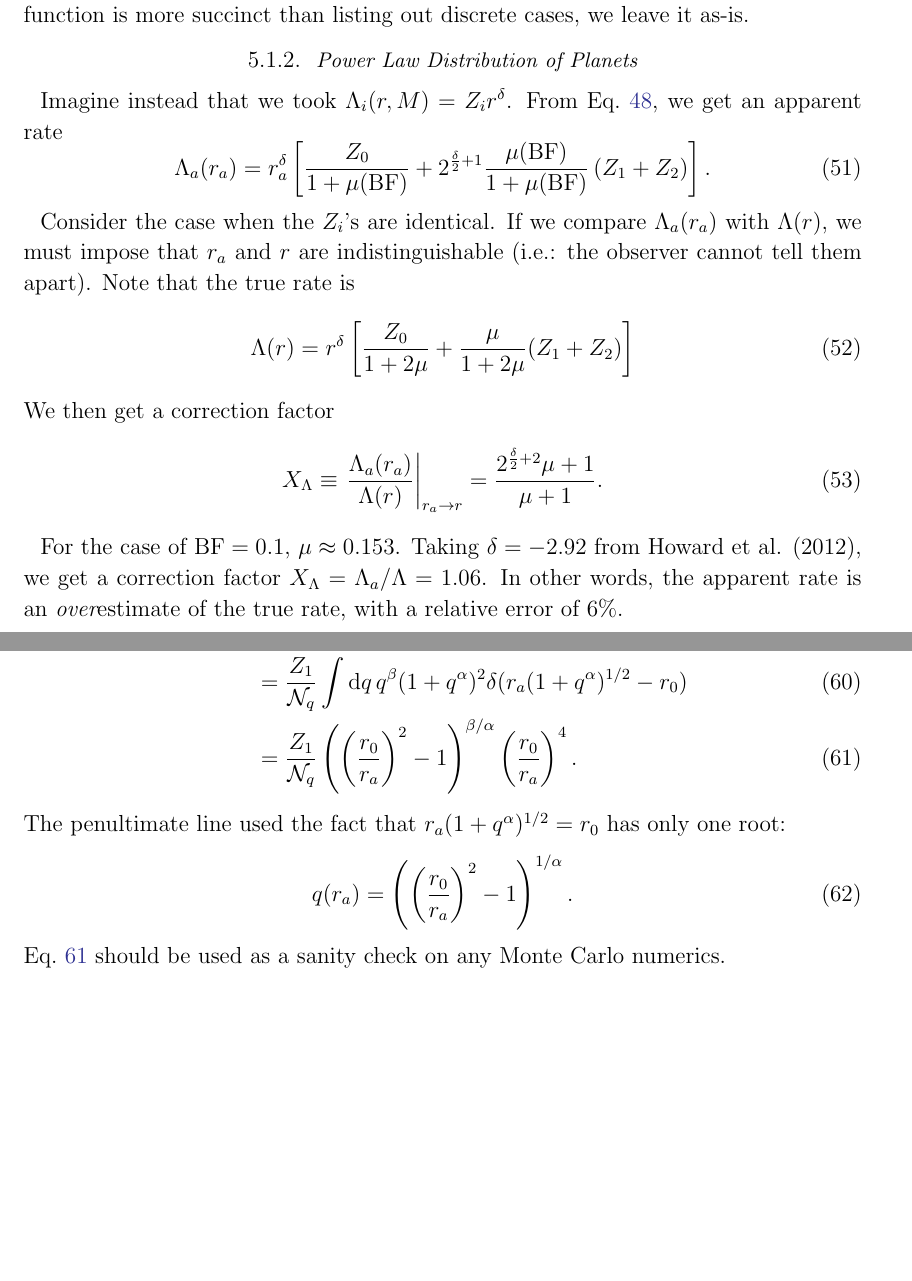
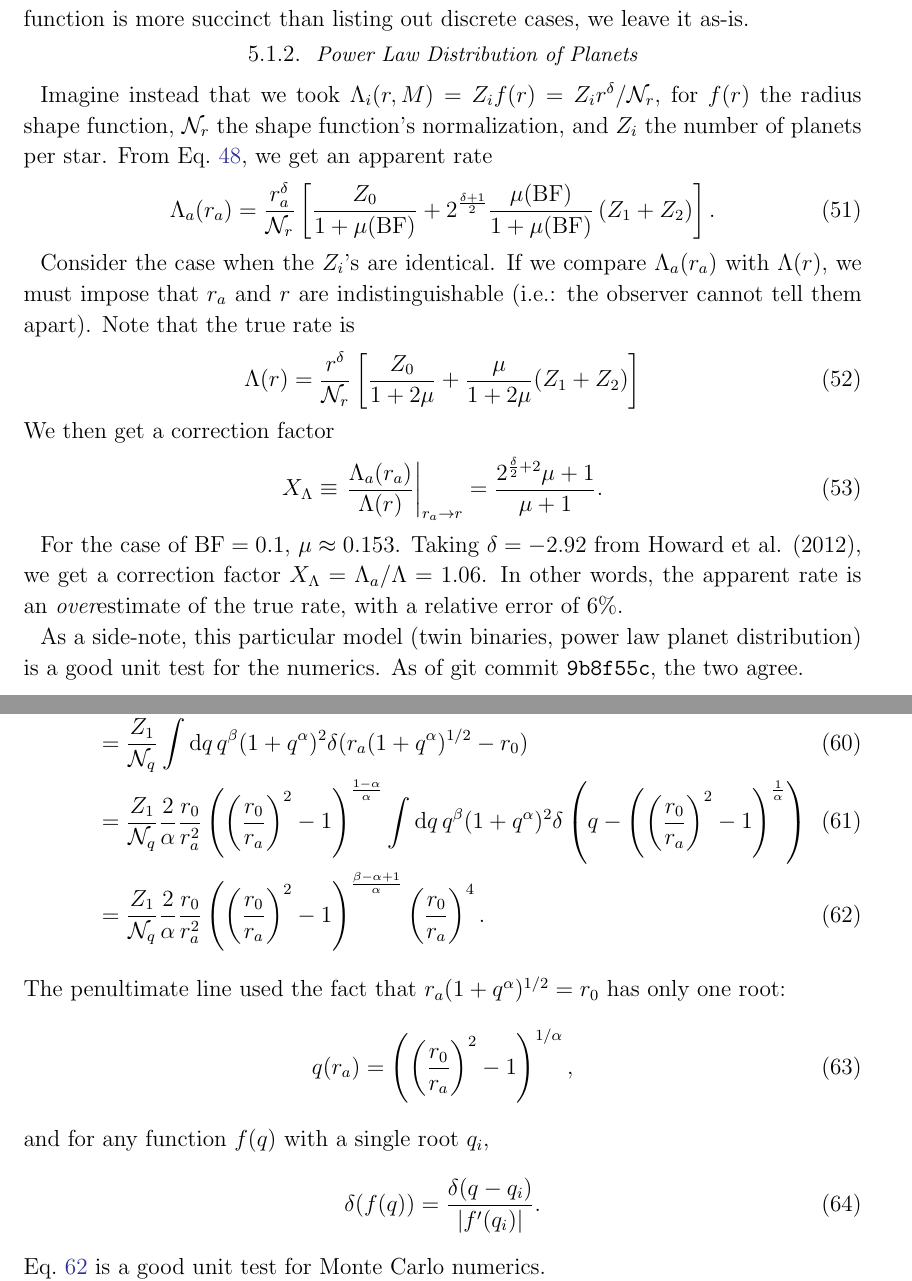
Before and after one commit to lgbouma/binary_biases, a LaTeX paper (sandbox/note_km.tex): two parts of pages 8 and 9 of 11, joined at a grey line, cut so that both start at the same text, the shorter picture padded with empty space. Compiled offline with LaTeX, dvips and Ghostscript; a missing bibliography style is replaced by a similar one.

Commit message:
corrected math error in I_1(r_a) model 2

```diff
--- a/sandbox/note_km.tex
+++ b/sandbox/note_km.tex
@@ -546,14 +546,16 @@ more succinct than listing out discrete cases, we leave it as-is.
 
 \subsubsection{Power Law Distribution of Planets}
 
-Imagine instead that we took $\Lambda_i(r,M) = Z_i r^\delta$.
+Imagine instead that we took $\Lambda_i(r,M) = Z_i f(r) = Z_i
+r^\delta/\mathcal{N}_r$, for $f(r)$ the radius shape function,
+$\mathcal{N}_r$ the shape function's normalization, and $Z_i$ the number of
+planets per star.
 From Eq.~\ref{eq:apparent_rate_twin_binary}, we get an apparent rate
 \begin{equation}
-\Lambda_a(r_a) = r_a^\delta \left[
+\Lambda_a(r_a) = \frac{r_a^\delta}{\mathcal{N}_r} \left[
 \frac{Z_0}{1+\mu({\rm BF})}
 +
-2^{\frac{\delta}{2} + 1 } \frac{\mu({\rm BF})}{1+\mu({\rm BF})} \left(
-Z_1 + Z_2
+2^{\frac{\delta+1}{2} } \frac{\mu({\rm BF})}{1+\mu({\rm BF})} \left(Z_1 + Z_2
 \right)
 \right].
 \end{equation}
@@ -563,7 +565,7 @@ $\Lambda_a(r_a)$ with $\Lambda(r)$, we must impose that $r_a$ and $r$ are
 indistinguishable (i.e.: the observer cannot tell them apart).
 Note that the true rate is
 \begin{equation}
-\Lambda(r) = r^\delta \left[
+\Lambda(r) = \frac{r^\delta}{\mathcal{N}_r} \left[
 \frac{Z_0}{1+2\mu} + \frac{\mu}{1+2\mu} (Z_1+Z_2)
 \right]
 \end{equation}
@@ -580,6 +582,10 @@ Howard et al. (2012),  we get a correction factor $X_\Lambda =
 \Lambda_a/\Lambda = 1.06$.
 In other words, the apparent rate is an {\it over}estimate of the true rate,
 with a relative error of 6\%.
+
+As a side-note, this particular model (twin binaries, power law planet
+distribution) is a good unit test for the numerics. As of git commit
+\texttt{9b8f55c}, the two agree.
 
 \subsection{Power Law World}
 
@@ -631,18 +637,28 @@ I_1(r_a) &\equiv \int \frac{{\rm d}q}{\mathcal{A}(q)} f(q)
     \\
 &= \frac{Z_1}{\mathcal{N}_q} \int {\rm d}q\, q^\beta (1+q^\alpha)^2
     \delta(r_a (1+q^\alpha)^{1/2} - r_0) \\
-&= \frac{Z_1}{\mathcal{N}_q}
-    \left( \left(\frac{r_0}{r_a}\right)^2 - 1  \right)^{\beta/\alpha}
+&= \frac{Z_1}{\mathcal{N}_q} \frac{2}{\alpha} \frac{r_0}{r_a^2}
+   \left(\left(\frac{r_0}{r_a}\right)^2 -1
+       \right)^{\frac{1-\alpha}{\alpha}}
+   \int {\rm d}q\, q^\beta (1+q^\alpha)^2
+       \delta\left( q - \left( \left(\frac{r_0}{r_a}\right)^2 -1
+       \right)^{\frac{1}{\alpha}} \right) \\
+&= \frac{Z_1}{\mathcal{N}_q} \frac{2}{\alpha} \frac{r_0}{r_a^2}
+    \left( \left(\frac{r_0}{r_a}\right)^2 - 1
+    \right)^{\frac{\beta-\alpha+1}{\alpha}}
     \left( \frac{r_0}{r_a}\right)^4.
     \label{eq:model_2_i_1}
 \end{align}
 The penultimate line used the fact that $r_a(1+q^\alpha)^{1/2}=r_0$ has only
 one root:
 \begin{equation}
-q(r_a) = \left(\left(\frac{r_0}{r_a}\right)^2 - 1\right)^{1/\alpha}.
+q(r_a) = \left(\left(\frac{r_0}{r_a}\right)^2 - 1\right)^{1/\alpha},
 \end{equation}
-Eq.~\ref{eq:model_2_i_1} should be used as a sanity check on any
-Monte Carlo numerics.
+and for any function $f(q)$ with a single root $q_i$,
+\begin{equation}
+\delta(f(q)) = \frac{\delta(q-q_i)}{|f'(q_i)|}.
+\end{equation}
+Eq.~\ref{eq:model_2_i_1} is a good unit test for Monte Carlo numerics.
 
 Attempting the same thing for $i=2$,
 \begin{align}
```
Also changed, not shown: sandbox/note_km.pdf, sandbox/note_km.tex (14 more changed lines).
